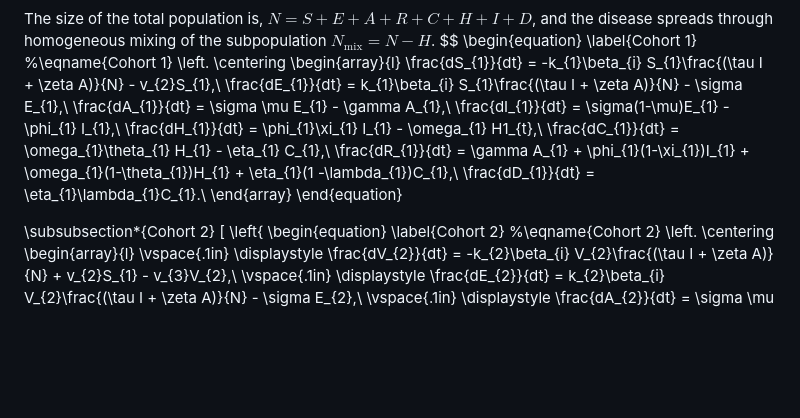
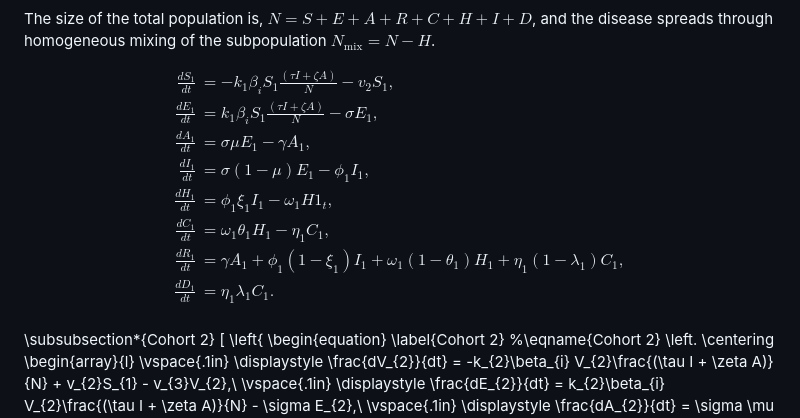
Before and after one commit to francisanokye/SEARCH-ID-MODEL, a Markdown page: README.md, the part around the change. Drawn GitHub-style; blank space fills up the shorter version.

```diff
--- a/README.md
+++ b/README.md
@@ -25,22 +25,19 @@ $$
 $$
 
 The size of the total population is,  $N = S + E + A  + R + C + H + I + D$, and the disease spreads through homogeneous mixing of the subpopulation $N_{\text{mix}}=N -H$.
+
 $$
-\begin{equation} \label{Cohort 1} \
-    %\eqname{Cohort 1}
-    \left.
-    \centering
-    \begin{array}{l}
-    \frac{dS_{1}}{dt} = -k_{1}\beta_{i} S_{1}\frac{(\tau I + \zeta A)}{N} - v_{2}S_{1},\\
-    \frac{dE_{1}}{dt} = k_{1}\beta_{i} S_{1}\frac{(\tau I + \zeta A)}{N} - \sigma E_{1},\\
-    \frac{dA_{1}}{dt} = \sigma \mu E_{1} - \gamma A_{1},\\
-    \frac{dI_{1}}{dt} = \sigma(1-\mu)E_{1} - \phi_{1} I_{1},\\
-    \frac{dH_{1}}{dt} = \phi_{1}\xi_{1} I_{1} - \omega_{1} H1_{t},\\
-    \frac{dC_{1}}{dt} = \omega_{1}\theta_{1} H_{1} - \eta_{1} C_{1},\\
-    \frac{dR_{1}}{dt} = \gamma A_{1} + \phi_{1}(1-\xi_{1})I_{1} + \omega_{1}(1-\theta_{1})H_{1} + \eta_{1}(1 -\lambda_{1})C_{1},\\
-    \frac{dD_{1}}{dt} = \eta_{1}\lambda_{1}C_{1}.\\
-    \end{array}
-\end{equation}
+\begin{align*}
+    \frac{dS_{1}}{dt} &= -k_{1}\beta_{i} S_{1}\frac{(\tau I + \zeta A)}{N} - v_{2}S_{1},\\
+    \frac{dE_{1}}{dt} &= k_{1}\beta_{i} S_{1}\frac{(\tau I + \zeta A)}{N} - \sigma E_{1},\\
+    \frac{dA_{1}}{dt} &= \sigma \mu E_{1} - \gamma A_{1},\\
+    \frac{dI_{1}}{dt} &= \sigma(1-\mu)E_{1} - \phi_{1} I_{1},\\
+    \frac{dH_{1}}{dt} &= \phi_{1}\xi_{1} I_{1} - \omega_{1} H1_{t},\\
+    \frac{dC_{1}}{dt} &= \omega_{1}\theta_{1} H_{1} - \eta_{1} C_{1},\\
+    \frac{dR_{1}}{dt} &= \gamma A_{1} + \phi_{1}(1-\xi_{1})I_{1} + \omega_{1}(1-\theta_{1})H_{1} + \eta_{1}(1 -\lambda_{1})C_{1},\\
+    \frac{dD_{1}}{dt} &= \eta_{1}\lambda_{1}C_{1}.\\
+\end{align*}
+$$
 
 \subsubsection*{Cohort 2}
 \[
```
